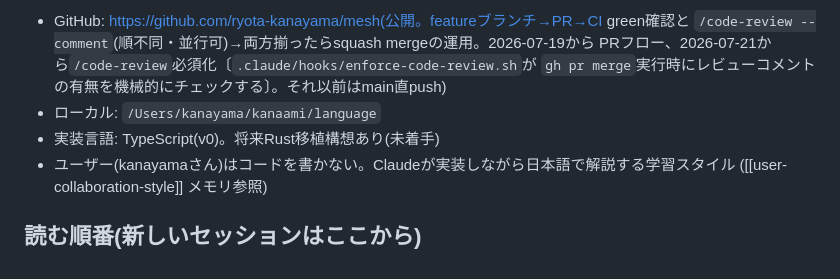
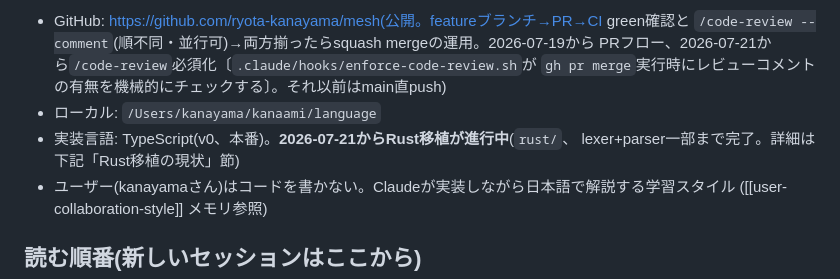
Before and after one commit to kanaami04/mesh, a Markdown page: docs/handoff.md, the part around one of its changes. Drawn GitHub-style.

```diff
--- a/docs/handoff.md
+++ b/docs/handoff.md
@@ -15,7 +15,8 @@ AIエージェントでもMeshのコードを書ける、という実証実験(`
   PRフロー、2026-07-21から`/code-review`必須化〔`.claude/hooks/enforce-code-review.sh`が
   `gh pr merge`実行時にレビューコメントの有無を機械的にチェックする〕。それ以前はmain直push)
 - ローカル: `/Users/kanayama/kanaami/language`
-- 実装言語: TypeScript(v0)。将来Rust移植構想あり(未着手)
+- 実装言語: TypeScript(v0、本番)。**2026-07-21からRust移植が進行中**(`rust/`、
+  lexer+parser一部まで完了。詳細は下記「Rust移植の現状」節)
 - ユーザー(kanayamaさん)はコードを書かない。Claudeが実装しながら日本語で解説する学習スタイル
   ([[user-collaboration-style]] メモリ参照)
 
```
Also changed, not shown: other parts of docs/handoff.md (+53 -4 lines).
